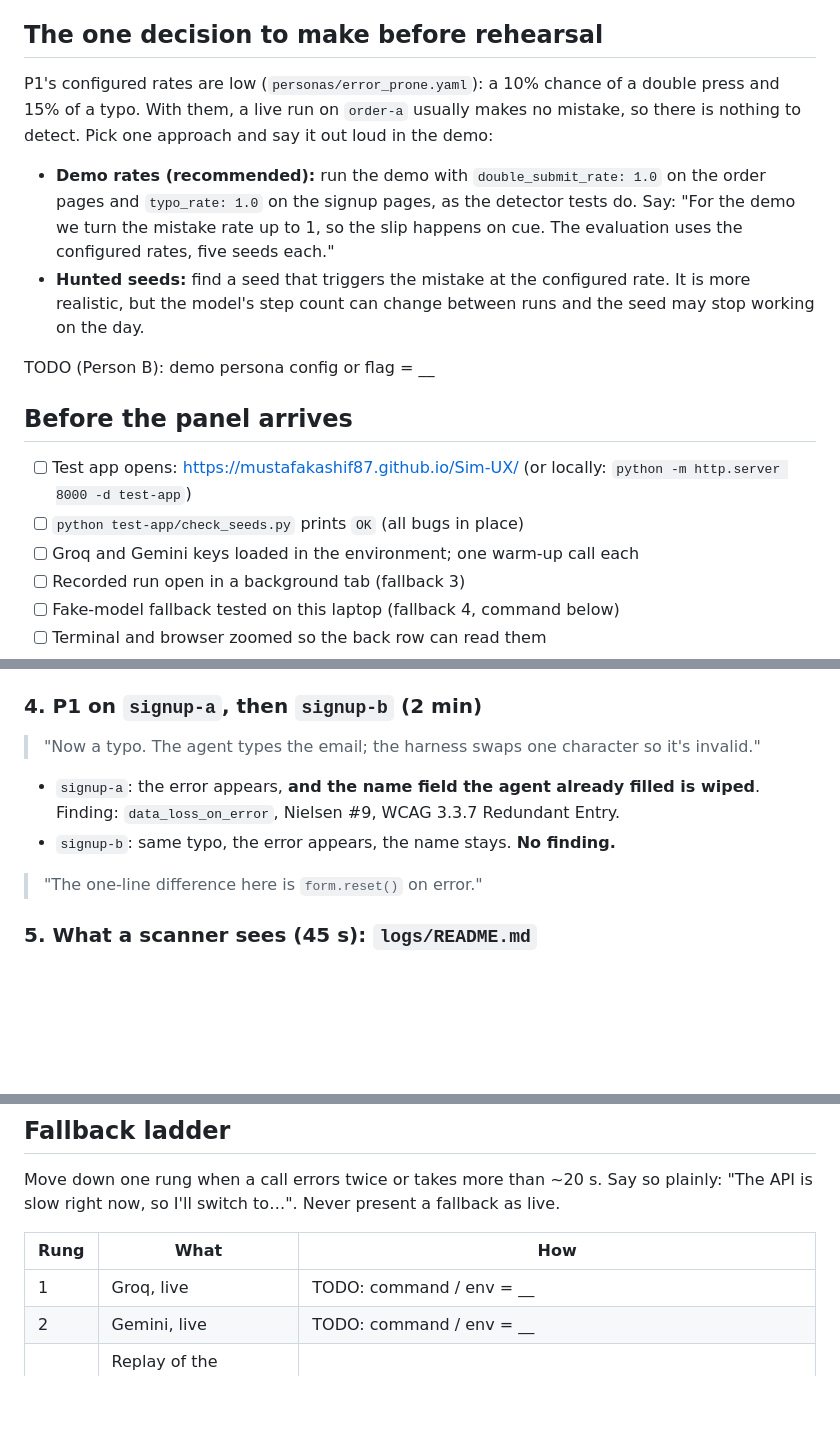
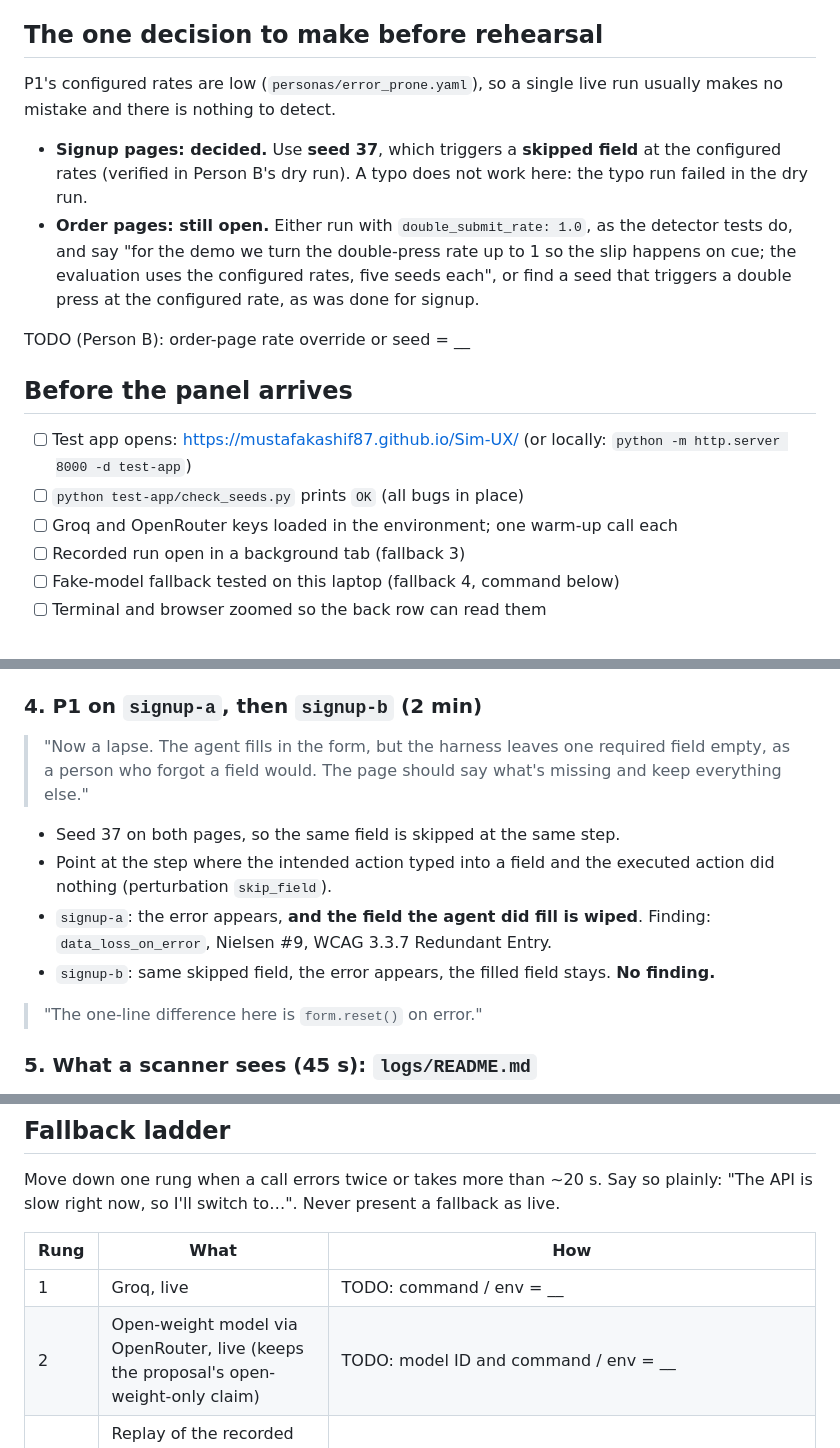
Before and after one commit to mustafakashif87/Sim-UX, a Markdown page: docs/demo-script.md, 3 parts joined by grey strips. Drawn GitHub-style; blank space fills up the shorter version.

Commit message:
Demo: skipped field with seed 37 on signup; OpenRouter as fallback 2
Per Person B's review: the typo version of step 4 failed in the dry run,
and Gemini would break the proposal's open-weight-only claim.

Co-Authored-By: Claude Opus 5.5 <noreply@anthropic.com>

```diff
--- a/docs/demo-script.md
+++ b/docs/demo-script.md
@@ -10,27 +10,26 @@ Wednesday. Fill them in before the rehearsal.
 
 ## The one decision to make before rehearsal
 
-P1's configured rates are low (`personas/error_prone.yaml`): a 10% chance of a
-double press and 15% of a typo. With them, a live run on `order-a` usually
-makes no mistake, so there is nothing to detect. Pick one approach and say it
-out loud in the demo:
+P1's configured rates are low (`personas/error_prone.yaml`), so a single live
+run usually makes no mistake and there is nothing to detect.
 
-- **Demo rates (recommended):** run the demo with `double_submit_rate: 1.0` on
-  the order pages and `typo_rate: 1.0` on the signup pages, as the detector
-  tests do. Say: "For the demo we turn the mistake rate up to 1, so the slip
-  happens on cue. The evaluation uses the configured rates, five seeds each."
-- **Hunted seeds:** find a seed that triggers the mistake at the configured
-  rate. It is more realistic, but the model's step count can change between
-  runs and the seed may stop working on the day.
+- **Signup pages: decided.** Use **seed 37**, which triggers a **skipped
+  field** at the configured rates (verified in Person B's dry run). A typo
+  does not work here: the typo run failed in the dry run.
+- **Order pages: still open.** Either run with `double_submit_rate: 1.0`, as
+  the detector tests do, and say "for the demo we turn the double-press rate
+  up to 1 so the slip happens on cue; the evaluation uses the configured
+  rates, five seeds each", or find a seed that triggers a double press at
+  the configured rate, as was done for signup.
 
-TODO (Person B): demo persona config or flag = __
+TODO (Person B): order-page rate override or seed = __
 
 ## Before the panel arrives
 
 - [ ] Test app opens: https://mustafakashif87.github.io/Sim-UX/ (or locally:
       `python -m http.server 8000 -d test-app`)
 - [ ] `python test-app/check_seeds.py` prints `OK` (all bugs in place)
-- [ ] Groq and Gemini keys loaded in the environment; one warm-up call each
+- [ ] Groq and OpenRouter keys loaded in the environment; one warm-up call each
 - [ ] Recorded run open in a background tab (fallback 3)
 - [ ] Fake-model fallback tested on this laptop (fallback 4, command below)
 - [ ] Terminal and browser zoomed so the back row can read them
@@ -76,13 +75,18 @@ TODO (Person B): demo persona config or flag = __
 
 ### 4. P1 on `signup-a`, then `signup-b` (2 min)
 
-> "Now a typo. The agent types the email; the harness swaps one character so
-> it's invalid."
+> "Now a lapse. The agent fills in the form, but the harness leaves one
+> required field empty, as a person who forgot a field would. The page should
+> say what's missing and keep everything else."
 
-- `signup-a`: the error appears, **and the name field the agent already filled
-  is wiped**. Finding: `data_loss_on_error`, Nielsen #9, WCAG 3.3.7 Redundant
+- Seed 37 on both pages, so the same field is skipped at the same step.
+- Point at the step where the intended action typed into a field and the
+  executed action did nothing (perturbation `skip_field`).
+- `signup-a`: the error appears, **and the field the agent did fill is
+  wiped**. Finding: `data_loss_on_error`, Nielsen #9, WCAG 3.3.7 Redundant
   Entry.
-- `signup-b`: same typo, the error appears, the name stays. **No finding.**
+- `signup-b`: same skipped field, the error appears, the filled field stays.
+  **No finding.**
 
 > "The one-line difference here is `form.reset()` on error."
 
@@ -111,7 +115,7 @@ fallback as live.
 | Rung | What | How |
 | --- | --- | --- |
 | 1 | Groq, live | TODO: command / env = __ |
-| 2 | Gemini, live | TODO: command / env = __ |
+| 2 | Open-weight model via OpenRouter, live (keeps the proposal's open-weight-only claim) | TODO: model ID and command / env = __ |
 | 3 | Replay of the recorded run (`order-a`, `signup-a`, recorded Wed with Person B) | TODO: path `logs/demo/<run_id>/`; show `steps.jsonl` (intended vs executed) and the findings |
 | 4 | Fake model, offline, no key | `pytest -v tests/e2e/test_test_app.py --override-ini addopts=`: shows each detector firing on the buggy page and silent on the clean one, plus a careful user succeeding on both signup pages. Tested: 6 passed in 13 s |
 
```
